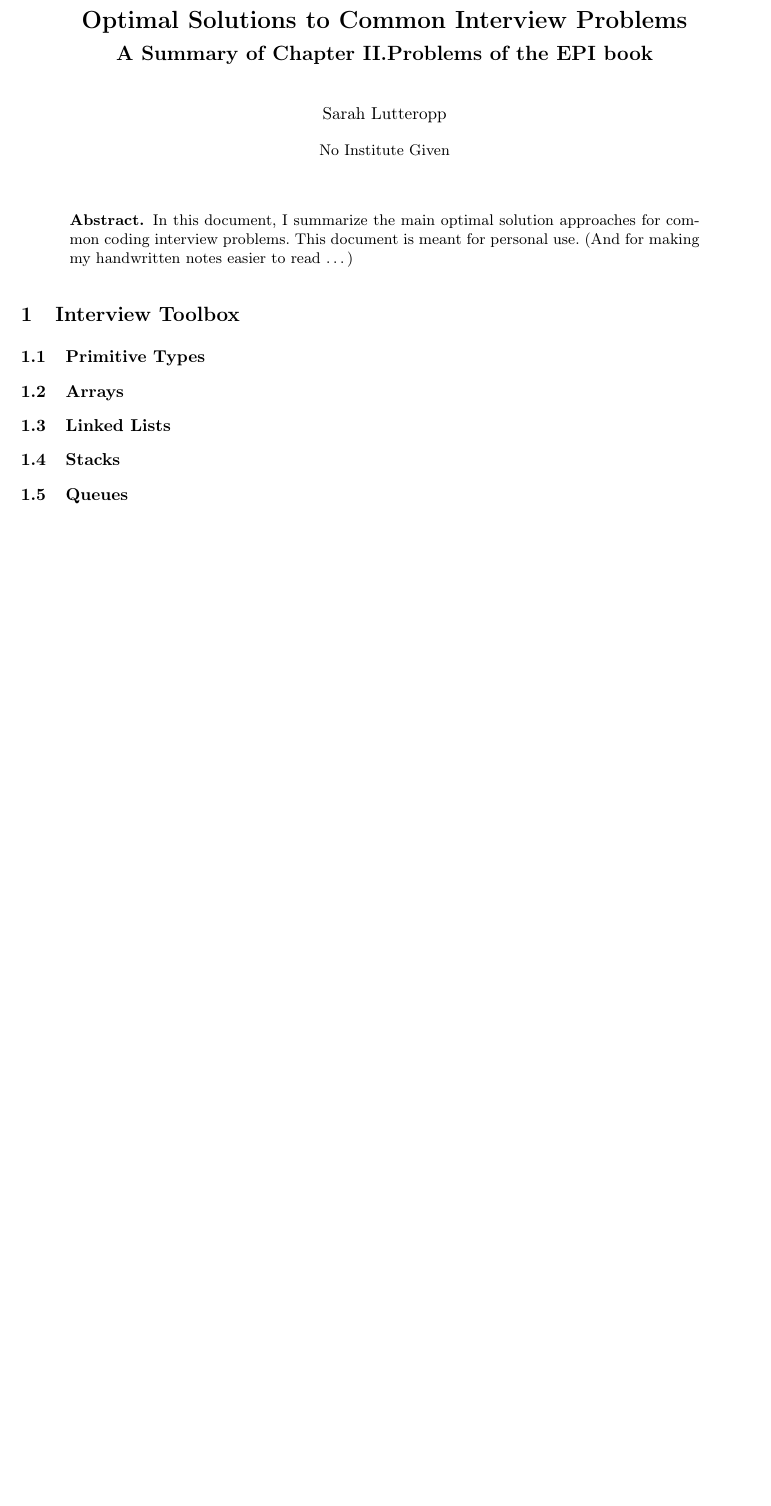
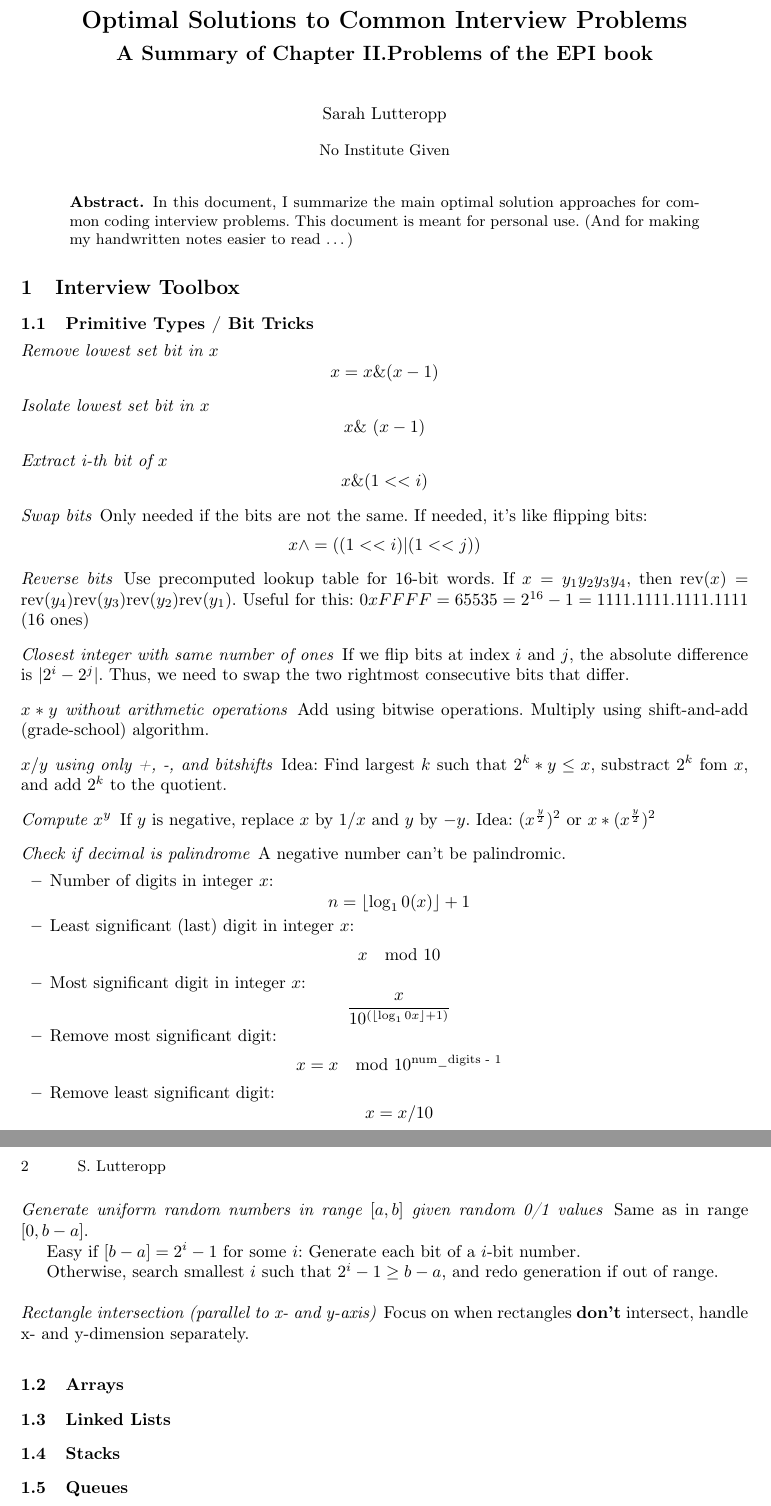
Before and after one commit to lutteropp/EPISummary, a LaTeX paper (latex/main.tex): part of the page before the commit and two parts of pages 1 and 2 of 2 after it, the two joined at a grey line, cut so that both start at the same text, the shorter picture padded with empty space. Compiled offline with pdfLaTeX.

Commit message:
added some still unformatted text about the primitive types chapter

```diff
--- a/latex/main.tex
+++ b/latex/main.tex
@@ -36,7 +36,71 @@ In this document, I summarize the main optimal solution approaches for common co
 
 \section{Interview Toolbox}
 
-\subsection{Primitive Types}
+\subsection{Primitive Types / Bit Tricks}
+
+\paragraph{Remove lowest set bit in $x$}
+$$x = x \& (x-1)$$
+
+\paragraph{Isolate lowest set bit in $x$}
+$$x \& ~(x-1)$$
+
+\paragraph{Extract i-th bit of $x$}
+$$x \& (1 << i)$$
+
+\paragraph{Swap bits}
+Only needed if the bits are not the same. If needed, it's like flipping bits:
+$$x \wedge = ((1 << i) | (1 << j))$$
+
+\paragraph{Reverse bits}
+Use precomputed lookup table for 16-bit words.
+If $x = y_1 y_2 y_3 y_4$, then $\text{rev}(x) = \text{rev}(y_4) \text{rev}(y_3) \text{rev}(y_2) \text{rev}(y_1) $.
+Useful for this: $0xFFFF = 65535 = 2^{16}-1 = 1111.1111.1111.1111$ (16 ones)
+
+\paragraph{Closest integer with same number of ones}
+If we flip bits at index $i$ and $j$, the absolute difference is $|2^i - 2^j|$.
+Thus, we need to swap the two rightmost consecutive bits that differ.
+
+\paragraph{$x*y$ without arithmetic operations}
+Add using bitwise operations. Multiply using shift-and-add (grade-school) algorithm.
+
+\paragraph{$x/y$ using only +, -, and bitshifts}
+Idea: Find largest $k$ such that $2^k * y \leq x$, substract $2^k$ fom $x$, and add $2^k$ to the quotient.
+
+\paragraph{Compute $x^y$}
+If $y$ is negative, replace $x$ by $1/x$ and $y$ by $-y$.
+Idea: $(x^\frac{y}{2})^2$ or $x * (x^\frac{y}{2})^2$
+
+\paragraph{Check if decimal is palindrome}
+A negative number can't be palindromic.
+
+\begin{itemize}
+	\item Number of digits in integer $x$:
+$$n = \lfloor \log_10(x) \rfloor + 1$$
+
+	\item Least significant (last) digit in integer $x$:
+$$x \mod 10$$
+
+	\item Most significant digit in integer $x$:
+$$\frac{x}{10^{(\lfloor \log_10 x \rfloor + 1)}}$$
+
+	\item Remove most significant digit:
+$$x = x \mod 10^{\text{num\_digits - 1}}$$
+
+	\item Remove least significant digit:
+$$x = x / 10$$
+\end{itemize}
+
+\paragraph{Generate uniform random numbers in range $[a,b]$ given random 0/1 values}
+Same as in range $[0, b-a]$.
+
+Easy if $[b-a] = 2^i - 1$ for some $i$: Generate each bit of a $i$-bit number.
+
+Otherwise, search smallest $i$ such that $2^i - 1 \geq b - a$, and redo generation if out of range.
+
+
+\paragraph{Rectangle intersection (parallel to x- and y-axis)}
+Focus on when rectangles \textbf{don't} intersect, handle x- and y-dimension separately.
+
 \subsection{Arrays}
 \subsection{Linked Lists}
 \subsection{Stacks}
```
